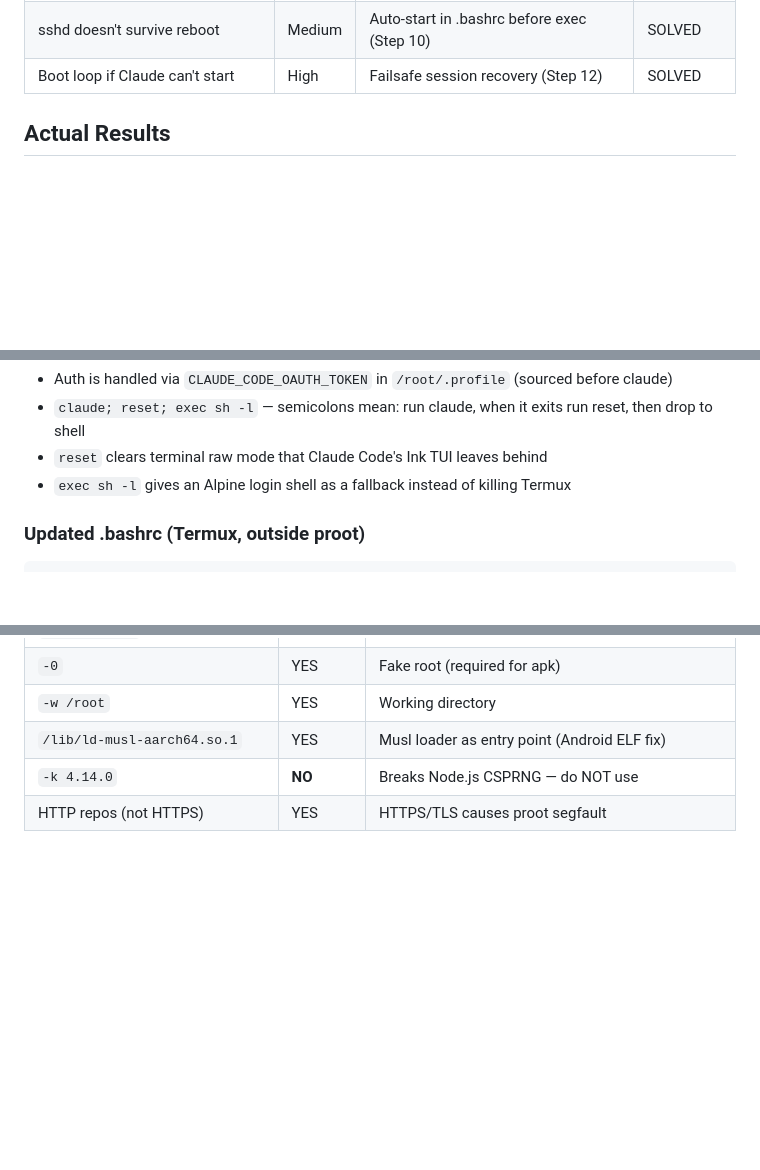
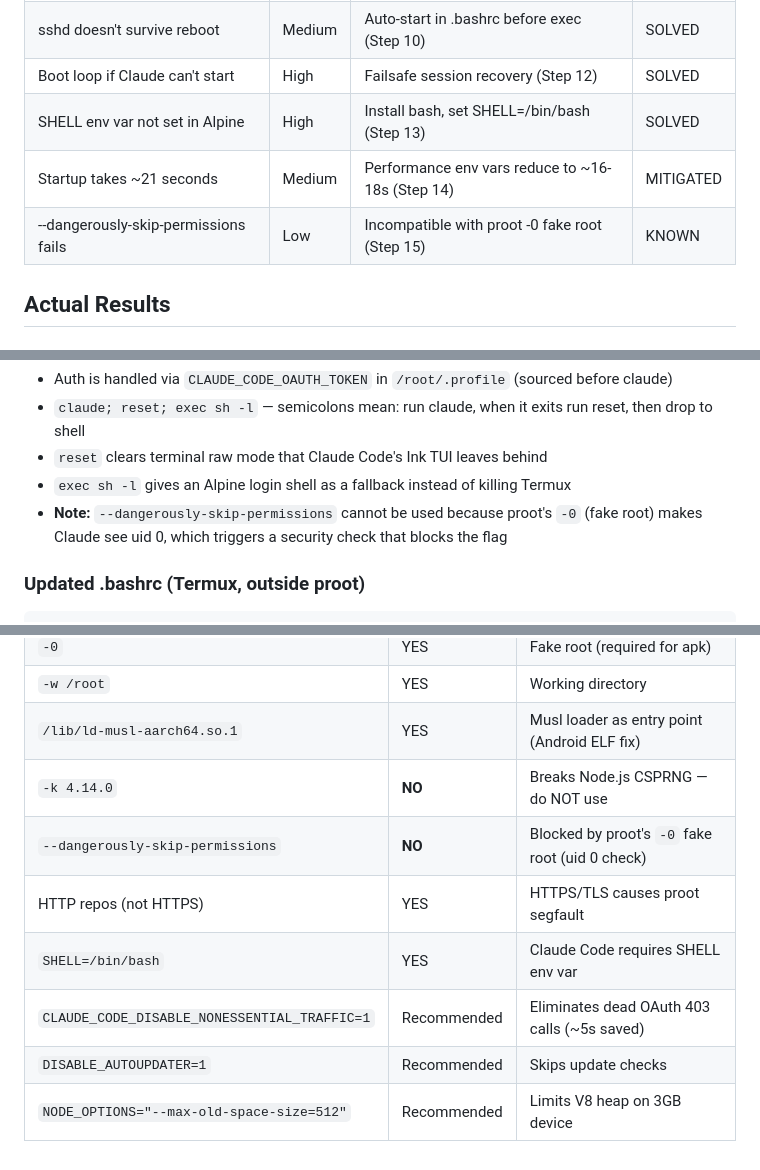
Before and after one commit to SaintPepsi/claude-on-blackberry, a Markdown page: docs/01-vector-a-proot-alpine.md, 3 parts joined by grey strips. Rendered like a GitHub page; blank space fills up the shorter version.

```diff
--- a/docs/01-vector-a-proot-alpine.md
+++ b/docs/01-vector-a-proot-alpine.md
@@ -322,6 +397,9 @@ rm ~/.no-alpine
 | exec chain kills Termux on exit | **Critical** | Shell fallback after reset (Step 9) | SOLVED |
 | sshd doesn't survive reboot | Medium | Auto-start in .bashrc before exec (Step 10) | SOLVED |
 | Boot loop if Claude can't start | High | Failsafe session recovery (Step 12) | SOLVED |
+| SHELL env var not set in Alpine | High | Install bash, set SHELL=/bin/bash (Step 13) | SOLVED |
+| Startup takes ~21 seconds | Medium | Performance env vars reduce to ~16-18s (Step 14) | MITIGATED |
+| --dangerously-skip-permissions fails | Low | Incompatible with proot -0 fake root (Step 15) | KNOWN |
 
 ## Actual Results
 
@@ -484,6 +562,7 @@ Key details:
 - `claude; reset; exec sh -l` — semicolons mean: run claude, when it exits run reset, then drop to shell
 - `reset` clears terminal raw mode that Claude Code's Ink TUI leaves behind
 - `exec sh -l` gives an Alpine login shell as a fallback instead of killing Termux
+- **Note:** `--dangerously-skip-permissions` cannot be used because proot's `-0` (fake root) makes Claude see uid 0, which triggers a security check that blocks the flag
 
 ### Updated .bashrc (Termux, outside proot)
 
@@ -541,4 +620,9 @@ Claude launches again), recovery was achieved via Termux's **failsafe session**:
 | `-w /root` | YES | Working directory |
 | `/lib/ld-musl-aarch64.so.1` | YES | Musl loader as entry point (Android ELF fix) |
 | `-k 4.14.0` | **NO** | Breaks Node.js CSPRNG — do NOT use |
+| `--dangerously-skip-permissions` | **NO** | Blocked by proot's `-0` fake root (uid 0 check) |
 | HTTP repos (not HTTPS) | YES | HTTPS/TLS causes proot segfault |
+| `SHELL=/bin/bash` | YES | Claude Code requires SHELL env var |
+| `CLAUDE_CODE_DISABLE_NONESSENTIAL_TRAFFIC=1` | Recommended | Eliminates dead OAuth 403 calls (~5s saved) |
+| `DISABLE_AUTOUPDATER=1` | Recommended | Skips update checks |
+| `NODE_OPTIONS="--max-old-space-size=512"` | Recommended | Limits V8 heap on 3GB device |
```
Also changed, not shown: other parts of docs/01-vector-a-proot-alpine.md (+75 -0 lines), README.md (+17 -0 lines).
